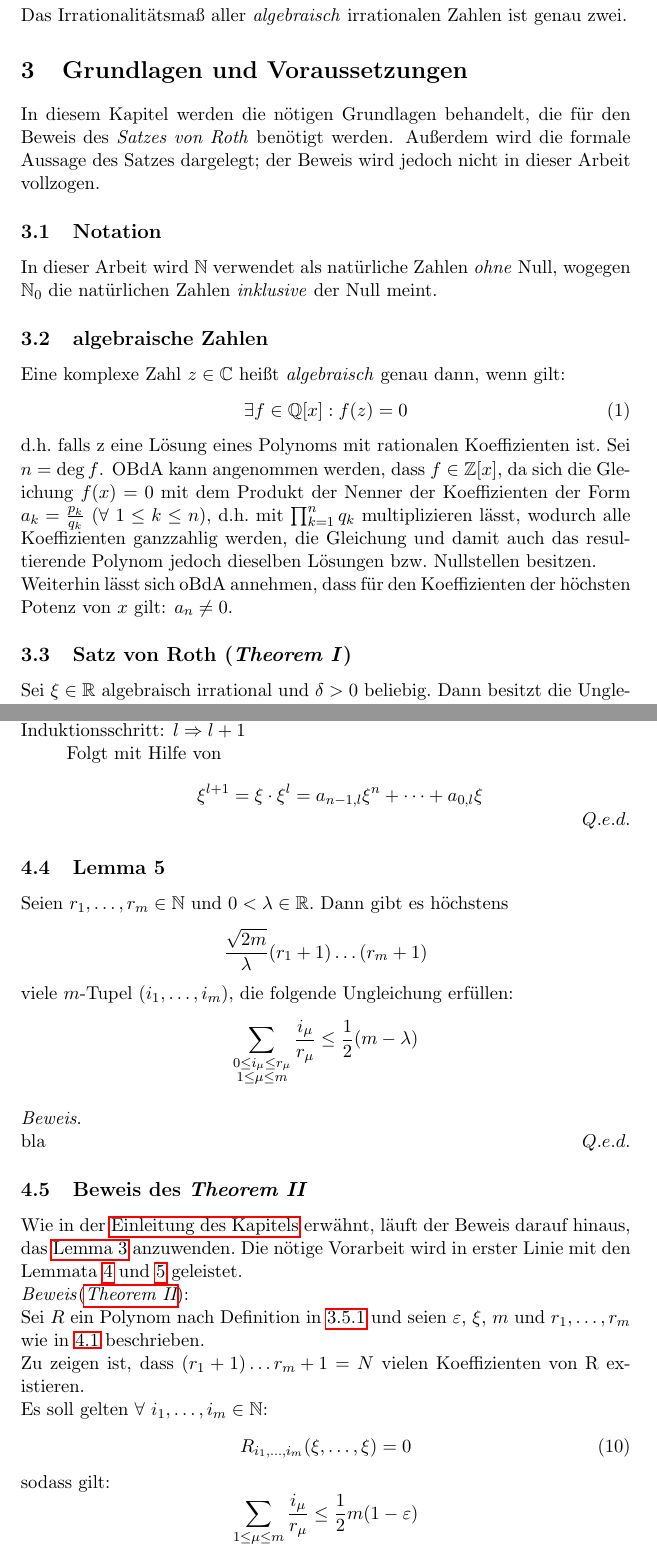
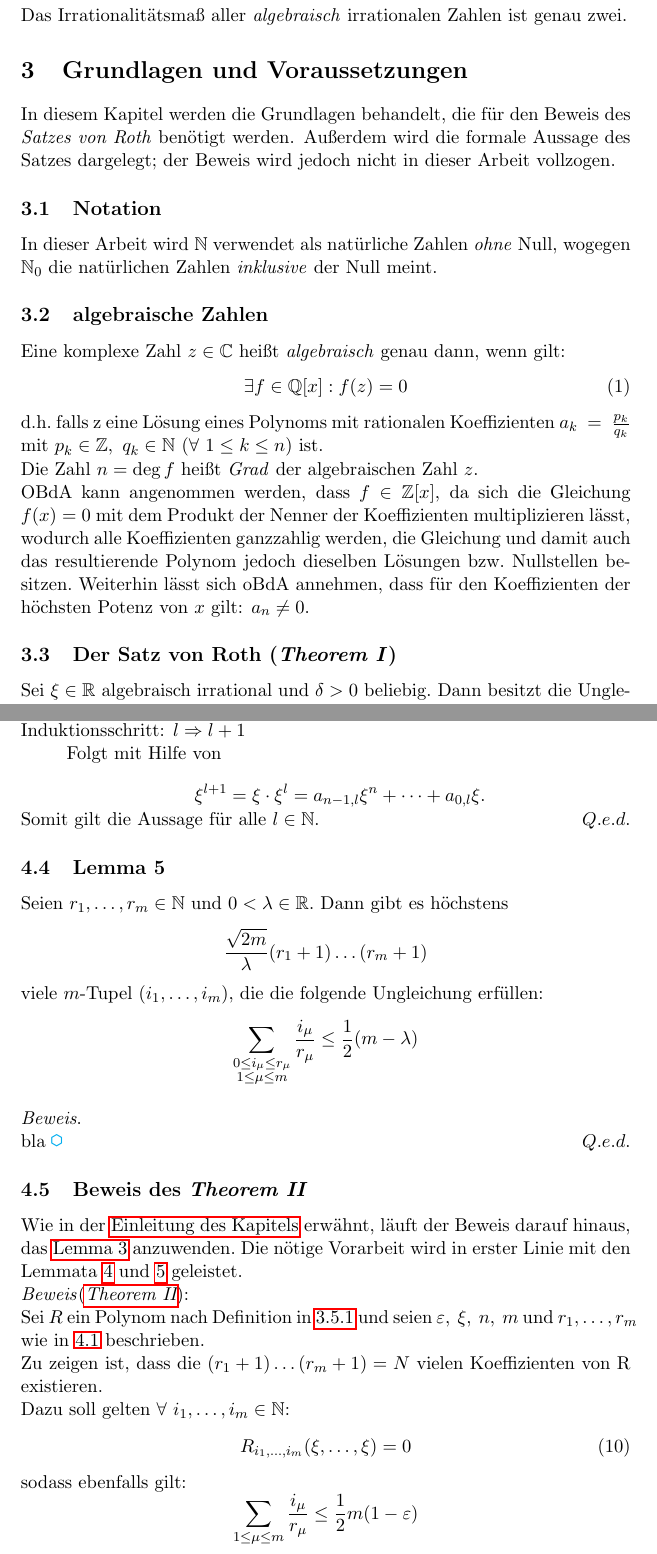
Before and after one commit to Mueller-Marius/Seminararbeit_Satz_von_Roth, a LaTeX paper (src/main.tex, which reads src/lemmas3-5.tex, src/preamble.tex, src/preliminaries.tex): two parts of pages 4 and 9 of 10, joined at a grey line, cut so that both start at the same text. Compiled offline with pdfLaTeX.

Commit message:
almost pre-final commit #4

```diff
--- a/src/lemmas3-5.tex
+++ b/src/lemmas3-5.tex
@@ -46,9 +46,10 @@
         \begin{indentpar}
             Folgt mit Hilfe von
             \begin{equation*}
-                \xi^{l+1} = \xi \cdot \xi^l = \dsum{a_{n-1, l}\xi^{n}}{a_{0,l} \xi}
+                \xi^{l+1} = \xi \cdot \xi^l = \dsum{a_{n-1, l}\xi^{n}}{a_{0,l} \xi}.
             \end{equation*}
         \end{indentpar}
+        \textrm{Somit gilt die Aussage für alle $l \in \mathbb{N}$.}
     \end{proof}
 
 \subsection{Lemma 5}
@@ -57,10 +58,10 @@
     \begin{equation*}
         \frac{\sqrt{2m}}{\lambda} \spdots{(r_1 + 1)}{(r_m +1)}
     \end{equation*}
-    \textrm{viele $m$-Tupel $(\enum{i_1}{i_m})$, die folgende Ungleichung erfüllen:}
+    \textrm{viele $m$-Tupel $(\enum{i_1}{i_m})$, die die folgende Ungleichung erfüllen:}
     \begin{equation*}
         \sum_{\substack{0 \leq i_\mu \leq r_\mu \\ 1 \leq \mu \leq m}} \frac{i_\mu}{r_\mu} \leq \den{2} (m - \lambda)
     \end{equation*}
     \begin{proof}
-        bla
+        bla \shine
     \end{proof}
--- a/src/preamble.tex
+++ b/src/preamble.tex
@@ -6,6 +6,8 @@
 \usepackage{hyperref}
 \usepackage{amssymb}
 \usepackage[tikz]{mdframed}
+\usepackage{wasysym}
+\usepackage{color}
 
 \setlength{\parindent}{0pt}
 
@@ -18,6 +20,7 @@
 \newcommand{\sptext}[1]{\ \textrm{#1}\ }
 \newcommand{\den}[1]{\frac{1}{#1}}
 \newcommand{\cbrt}[1]{\sqrt[3]{#1}}
+\newcommand{\shine}{\rotatebox{90}{\textcolor{cyan}{\textbf{\hexagon}}}}
 
 \newmdenv[
     linewidth=0pt,
@@ -29,6 +32,9 @@
 \newenvironment{proof}
     {\newline \emph{Beweis}. \newline}
     {\hfill $Q.e.d.$}
-\newenvironment{proofname}[1]
+\newenvironment{namedproof}[1]
     {\newline \emph{Beweis}(#1): \newline}
     {\hfill $Q.e.d.$}
+\newenvironment{shinyproof}
+    {\newline \emph{Beweis.} \newline}
+    {\hfill \shine}
--- a/src/preliminaries.tex
+++ b/src/preliminaries.tex
@@ -1,9 +1,8 @@
 
 \section{Grundlagen und Voraussetzungen}
     \label{sec:preliminaries}
-    \textrm{In diesem Kapitel werden die nötigen Grundlagen behandelt, die für den Beweis des \emph{Satzes von Roth}
-    benötigt werden. Außerdem wird die formale Aussage des Satzes dargelegt; der Beweis wird jedoch nicht in dieser
-    Arbeit vollzogen.}
+    \textrm{In diesem Kapitel werden die Grundlagen behandelt, die für den Beweis des \emph{Satzes von Roth} benötigt
+    werden. Außerdem wird die formale Aussage des Satzes dargelegt; der Beweis wird jedoch nicht in dieser Arbeit vollzogen.}
 
     \subsection{Notation}
     \label{subsec:notation}
@@ -16,15 +15,17 @@
         \begin{equation}
             \exists f \in \mathbb{Q}[x] : f(z) = 0 \label{eq:def-algebraic}
         \end{equation}
-        \textrm{d.h.\ falls z eine Lösung eines Polynoms mit rationalen Koeffizienten ist.\ Sei $n = \deg f$. OBdA kann
-        angenommen werden, dass $f \in \mathbb{Z}[x]$, da sich die Gleichung $f(x) = 0$ mit dem Produkt der Nenner der
-        Koeffizienten der Form $a_k = \frac{p_k}{q_k} \ (\forall \  1 \leq k \leq n)$, d.h.\ mit $\prod_{k=1}^n q_k$
-        multiplizieren lässt, wodurch alle Koeffizienten ganzzahlig werden, die Gleichung und damit auch das
-        resultierende Polynom jedoch dieselben Lösungen bzw.\ Nullstellen besitzen.
+        \textrm{d.h.\ falls z eine Lösung eines Polynoms mit rationalen Koeffizienten $a_k~=~\frac{p_k}{q_k}$ mit $p_k \in
+        \mathbb{Z},\ q_k \in \mathbb{N}\ (\forall \ 1 \leq k \leq n)$ ist.
         \newline
+        Die Zahl $n = \deg f$ heißt \emph{Grad} der algebraischen Zahl $z$.
+        \newline
+        OBdA kann angenommen werden, dass $f \in \mathbb{Z}[x]$, da sich die
+        Gleichung $f(x) = 0$ mit dem Produkt der Nenner der Koeffizienten multiplizieren lässt, wodurch alle Koeffizienten ganzzahlig werden,
+        die Gleichung und damit auch das resultierende Polynom jedoch dieselben Lösungen bzw.\ Nullstellen besitzen.\
         Weiterhin lässt sich oBdA annehmen, dass für den Koeffizienten der höchsten Potenz von $x$ gilt: $a_n \neq 0$.}
 
-    \subsection{Satz von Roth (\emph{Theorem I})}
+    \subsection{Der Satz von Roth (\emph{Theorem I})}
         \label{subsec:th1}
         Sei $\xi \in \mathbb{R}$ algebraisch irrational und $\delta > 0$ beliebig.\ Dann besitzt die Ungleichung
         \begin{equation}
--- a/src/theorem-ii.tex
+++ b/src/theorem-ii.tex
@@ -31,20 +31,20 @@
 
     \subsection{Beweis des \emph{Theorem II}}
         \label{subsec:proof-th2}
-        \textrm{Wie in der \hyperref[sec:th2]{Einleitung des Kapitels} erwähnt, läuft der Beweis darauf hinaus, das \hyperref
-        [subsec:lemma3]{Lemma 3} anzuwenden.\ Die nötige Vorarbeit wird in erster Linie mit den Lemmata \hyperref
-        [subsec:lemma4]{4} und \hyperref[subsec:lemma5]{5} geleistet.}
-        \begin{proofname}{\emph{\hyperref[subsec:th2]{Theorem II}}}
-            Sei $R$ ein Polynom nach Definition in~\ref{subsubsec:def-poly} und seien $\varepsilon$, $\xi$, $m$ und $\enum
-            {r_1}{r_m}$ wie in~\ref{subsec:th2} beschrieben.
+        \textrm{Wie in der \hyperref[sec:th2]{Einleitung des Kapitels} erwähnt, läuft der Beweis darauf hinaus, das
+        \hyperref[subsec:lemma3]{Lemma 3} anzuwenden.\ Die nötige Vorarbeit wird in erster Linie mit den Lemmata
+        \hyperref[subsec:lemma4]{4} und \hyperref[subsec:lemma5]{5} geleistet.}
+        \begin{namedproof}{\emph{\hyperref[subsec:th2]{Theorem II}}}
+            Sei $R$ ein Polynom nach Definition in~\ref{subsubsec:def-poly} und seien $\varepsilon,\ \xi,\ n,\ m \sptext
+            {und} \enum{r_1}{r_m}$ wie in~\ref{subsec:th2} beschrieben.
             \newline
-            Zu zeigen ist, dass $\spdots{(r_1+1)}{{r_m+1}} = N$ vielen Koeffizienten von R existieren.
+            Zu zeigen ist, dass die $\spdots{(r_1+1)}{(r_m+1)} = N$ vielen Koeffizienten von R existieren.
             \newline
-            Es soll gelten $\forall \ \enum{i_1}{i_m} \in \mathbb{N}$:
+            Dazu soll gelten $\forall \ \enum{i_1}{i_m} \in \mathbb{N}$:
             \begin{equation}
                 R_{\enum{i_1}{i_m}}(\enum{\xi}{\xi}) = 0 \label{eq:rem-poly-condition}
             \end{equation}
-            sodass gilt:
+            sodass ebenfalls gilt:
             \begin{equation*}
                 \sum_{1 \leq \mu \leq m} \frac{i_\mu}{r_\mu} \leq \den{2} m(1 - \varepsilon)
             \end{equation*}
```
Also changed, not shown: src/main.tex (+2 -2 lines), src/polynomials.tex (+1 -1 lines), out/main.pdf, src/lemmas3-5.tex (6 more changed lines), src/preliminaries.tex (8 more changed lines), src/theorem-ii.tex (9 more changed lines), 5 other files.
